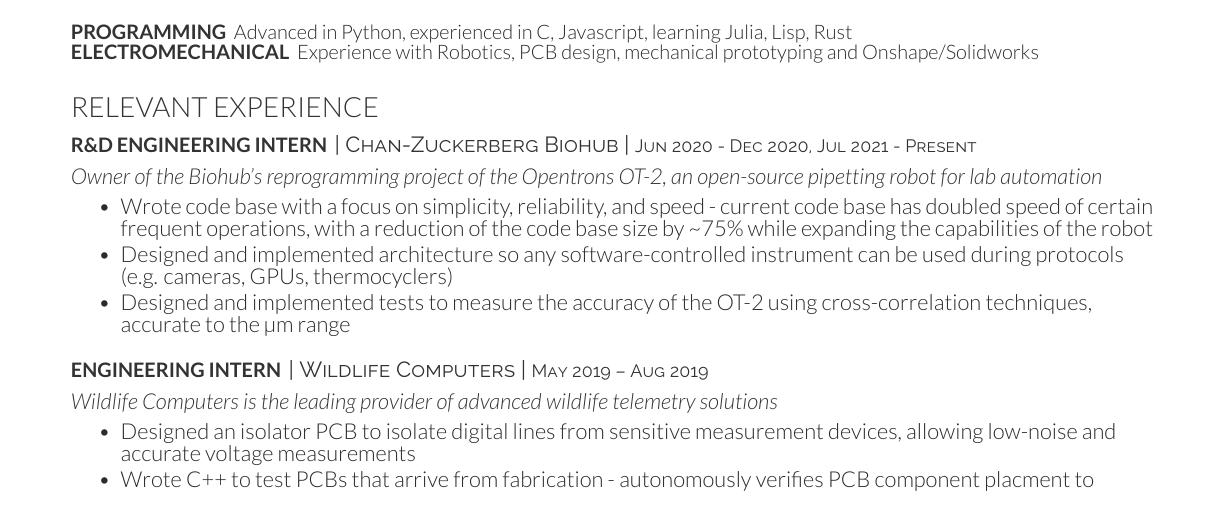
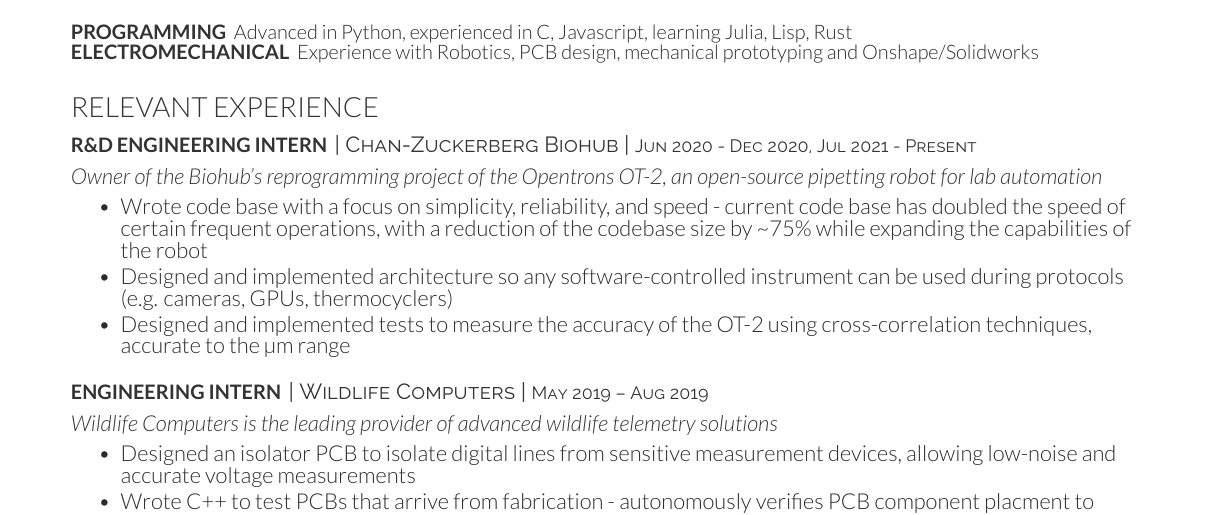
Before and after one commit to Axel-Jacobsen/Resume, a LaTeX CV (AJacobsenResume.tex): part of the page, cut so that both start at the same text. Compiled offline with XeLaTeX.

Commit message:
minor grammar fixes

```diff
--- a/AJacobsenResume.tex
+++ b/AJacobsenResume.tex
@@ -28,7 +28,7 @@
 \descript{| Chan-Zuckerberg Biohub | \small{Jun 2020 - Dec 2020, Jul 2021 - Present}}
 \customit{Owner of the Biohub's reprogramming project of the \href{https://opentrons.com/ot-2/}{Opentrons OT-2}, an open-source pipetting robot for lab automation}
 \begin{tightemize}
-    \item Wrote code base with a focus on simplicity, reliability, and speed - current code base has doubled speed of certain frequent operations, with a reduction of the code base size by \char`\~ 75\% while expanding the capabilities of the robot
+    \item Wrote code base with a focus on simplicity, reliability, and speed - current code base has doubled the speed of certain frequent operations, with a reduction of the codebase size by \char`\~ 75\% while expanding the capabilities of the robot
     \item Designed and implemented architecture so any software-controlled instrument can be used during protocols (e.g. cameras, GPUs, thermocyclers)
     \item Designed and implemented tests to measure the accuracy of the OT-2 using cross-correlation techniques, accurate to the µm range
 \end{tightemize}
```
